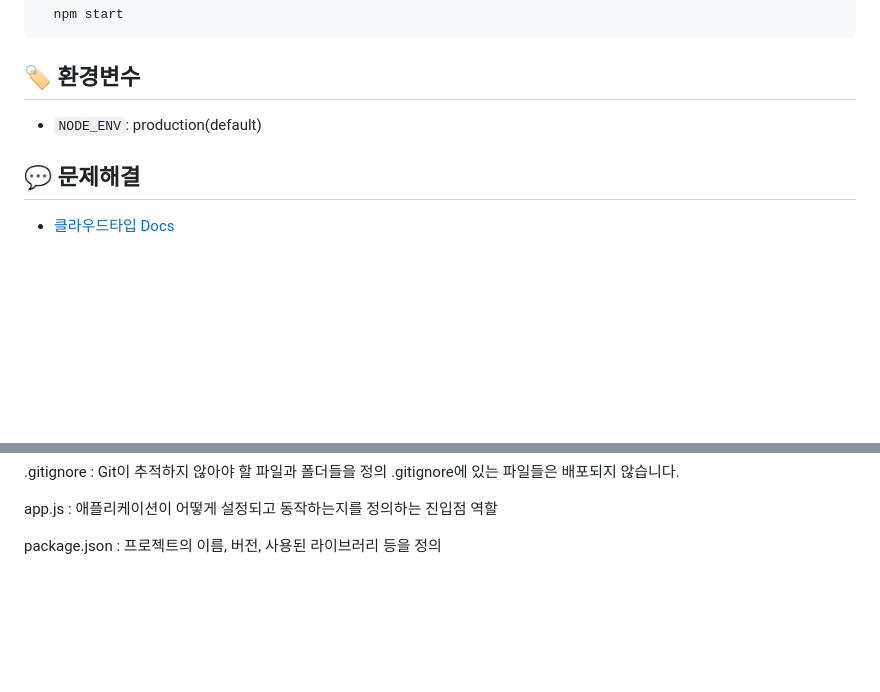
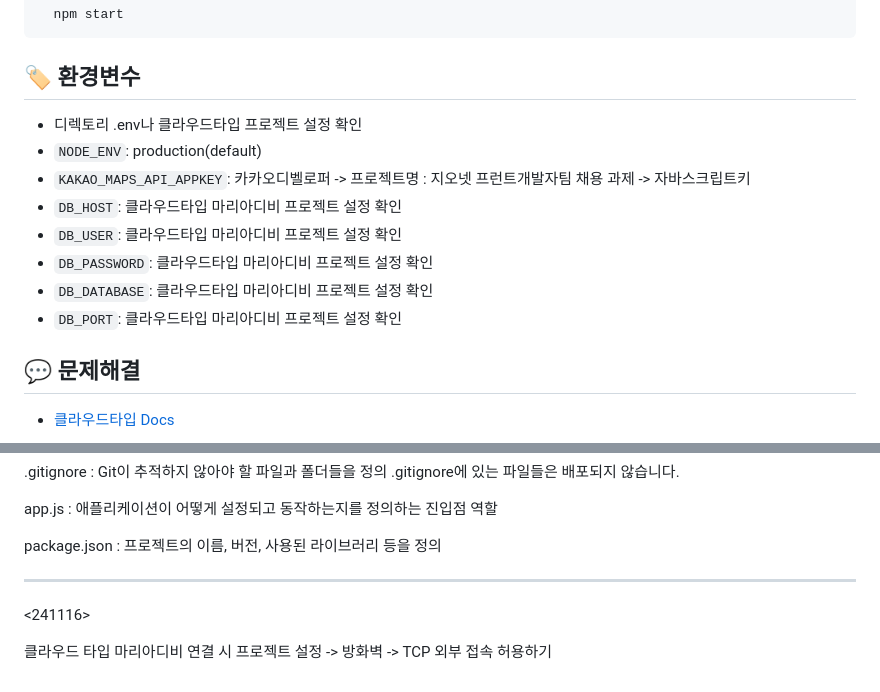
Before and after one commit to de0k/node-test1, a Markdown page: README.md, 2 parts joined by grey strips. GitHub-like rendering; blank space fills up the shorter version.

Commit message:
readme 수정 - tcp 외부접속허용

```diff
--- a/README.md
+++ b/README.md
@@ -26,7 +26,14 @@ Express로 구현된 Node.js 백엔드 어플리케이션 템플릿입니다.
 
 ## 🏷️ 환경변수
 
+- 디렉토리 .env나 클라우드타입 프로젝트 설정 확인
 - `NODE_ENV`: production(default)
+- `KAKAO_MAPS_API_APPKEY`: 카카오디벨로퍼 -> 프로젝트명 : 지오넷 프런트개발자팀 채용 과제 -> 자바스크립트키
+- `DB_HOST`: 클라우드타입 마리아디비 프로젝트 설정 확인
+- `DB_USER`: 클라우드타입 마리아디비 프로젝트 설정 확인
+- `DB_PASSWORD`: 클라우드타입 마리아디비 프로젝트 설정 확인
+- `DB_DATABASE`: 클라우드타입 마리아디비 프로젝트 설정 확인
+- `DB_PORT`: 클라우드타입 마리아디비 프로젝트 설정 확인
 
 
 ## 💬 문제해결
@@ -104,3 +111,10 @@ app.js :
 애플리케이션이 어떻게 설정되고 동작하는지를 정의하는 진입점 역할
 
 package.json : 프로젝트의 이름, 버전, 사용된 라이브러리 등을 정의
+
+--------------
+
+<241116>
+
+클라우드 타입 마리아디비 연결 시
+프로젝트 설정 -> 방화벽 -> TCP 외부 접속 허용하기
```
